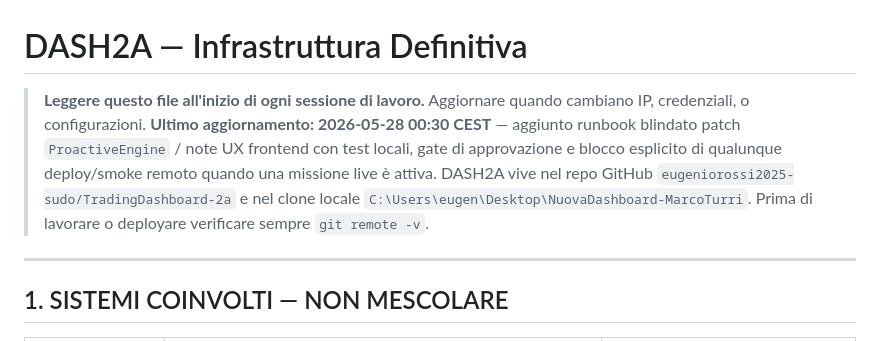
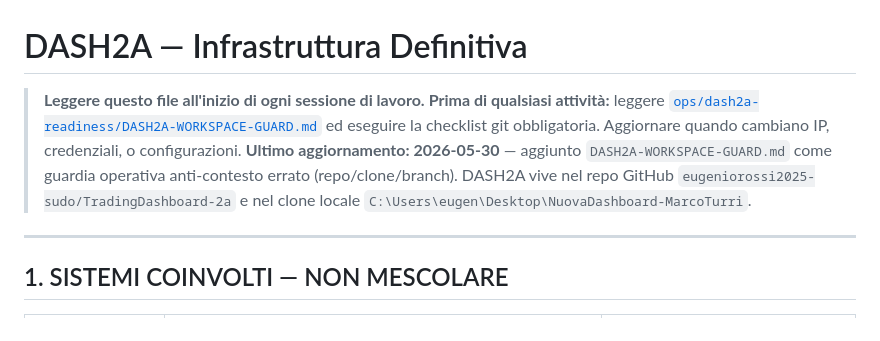
Before and after one commit to eugeniorossi2025-sudo/TradingDashboard-2a, a Markdown page: DASH2A-INFRASTRUCTURE.md, the part around the change. Drawn GitHub-style.

Commit message:
docs: add DASH2A workspace guard
Co-authored-by: Cursor <cursoragent@cursor.com>

```diff
--- a/DASH2A-INFRASTRUCTURE.md
+++ b/DASH2A-INFRASTRUCTURE.md
@@ -1,8 +1,9 @@
 # DASH2A — Infrastruttura Definitiva
 
 > **Leggere questo file all'inizio di ogni sessione di lavoro.**
+> **Prima di qualsiasi attività:** leggere [`ops/dash2a-readiness/DASH2A-WORKSPACE-GUARD.md`](ops/dash2a-readiness/DASH2A-WORKSPACE-GUARD.md) ed eseguire la checklist git obbligatoria.
 > Aggiornare quando cambiano IP, credenziali, o configurazioni.
-> **Ultimo aggiornamento: 2026-05-28 00:30 CEST** — aggiunto runbook blindato patch `ProactiveEngine` / note UX frontend con test locali, gate di approvazione e blocco esplicito di qualunque deploy/smoke remoto quando una missione live è attiva. DASH2A vive nel repo GitHub `eugeniorossi2025-sudo/TradingDashboard-2a` e nel clone locale `C:\Users\eugen\Desktop\NuovaDashboard-MarcoTurri`. Prima di lavorare o deployare verificare sempre `git remote -v`.
+> **Ultimo aggiornamento: 2026-05-30** — aggiunto `DASH2A-WORKSPACE-GUARD.md` come guardia operativa anti-contesto errato (repo/clone/branch). DASH2A vive nel repo GitHub `eugeniorossi2025-sudo/TradingDashboard-2a` e nel clone locale `C:\Users\eugen\Desktop\NuovaDashboard-MarcoTurri`.
 
 ---
 
```
Also changed, not shown: ops/dash2a-readiness/DASH2A-WORKSPACE-GUARD.md (added, +122 -0 lines).
